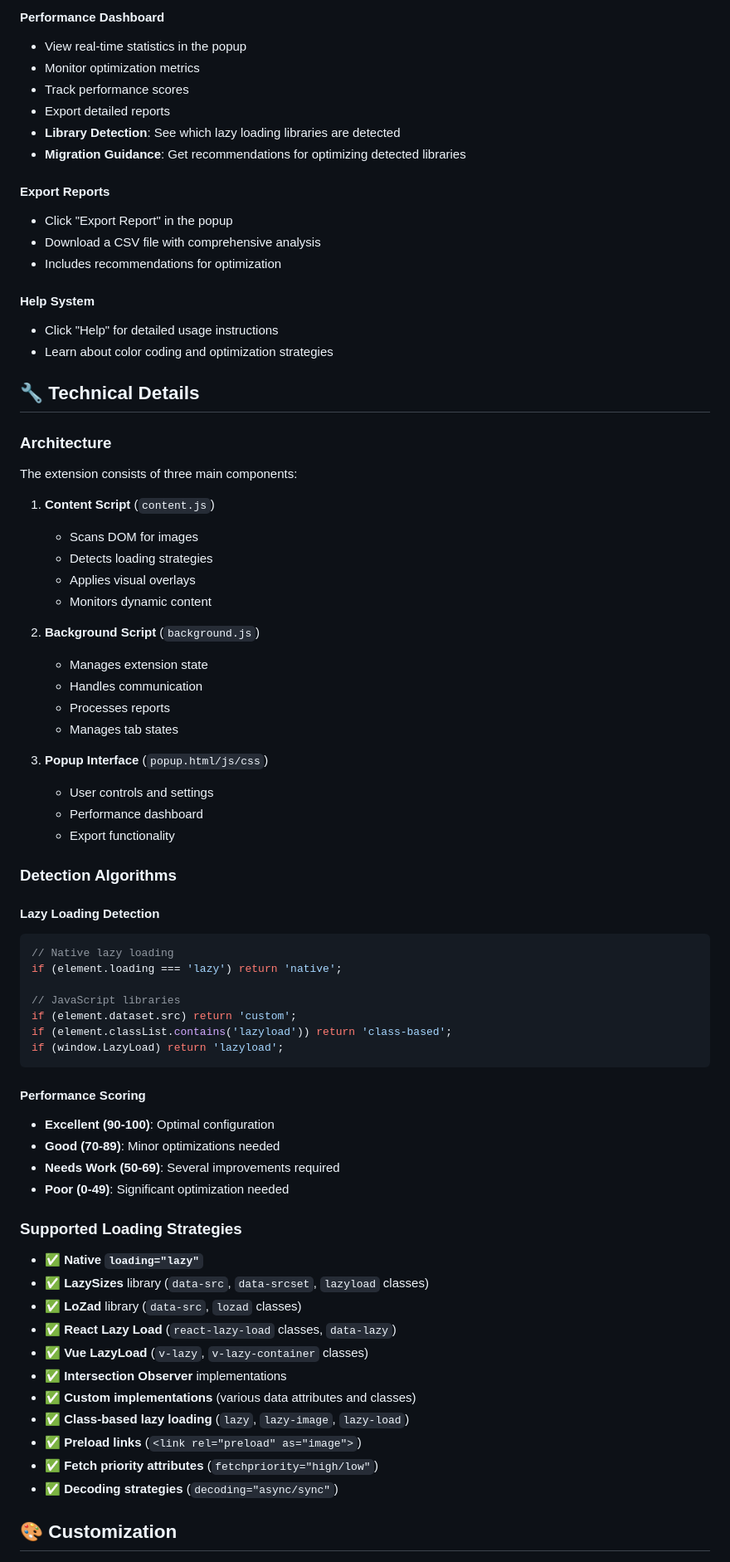
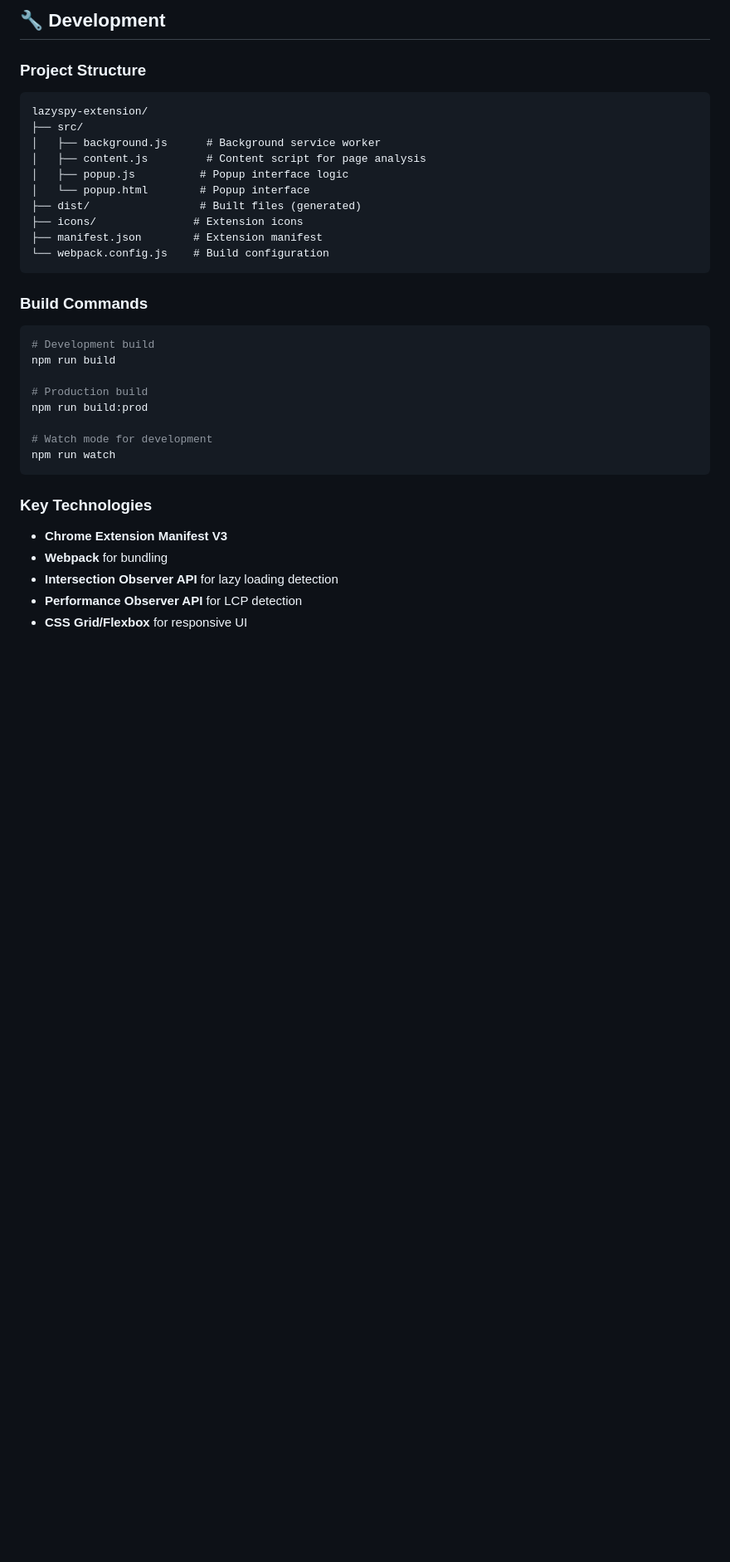
Before and after one commit to jefflouella/lazyspy-extension, a Markdown page: README.md, the part around one of its changes. Shown at 83% size. GitHub-like rendering; blank space fills up the shorter version.

````diff
--- a/README.md
+++ b/README.md
@@ -151,76 +87,36 @@ Once the extension is published to the Chrome Web Store:
 
-#### Performance Dashboard
-- View real-time statistics in the popup
-- Monitor optimization metrics
-- Track performance scores
-- Export detailed reports
-- **Library Detection**: See which lazy loading libraries are detected
-- **Migration Guidance**: Get recommendations for optimizing detected libraries
+## 🔧 Development
 
-#### Export Reports
-- Click "Export Report" in the popup
-- Download a CSV file with comprehensive analysis
-- Includes recommendations for optimization
-
-#### Help System
-- Click "Help" for detailed usage instructions
-- Learn about color coding and optimization strategies
-
-## 🔧 Technical Details
-
-### Architecture
-
-The extension consists of three main components:
-
-1. **Content Script** (`content.js`)
-   - Scans DOM for images
-   - Detects loading strategies
-   - Applies visual overlays
-   - Monitors dynamic content
-
-2. **Background Script** (`background.js`)
-   - Manages extension state
-   - Handles communication
-   - Processes reports
-   - Manages tab states
-
-3. **Popup Interface** (`popup.html/js/css`)
-   - User controls and settings
-   - Performance dashboard
-   - Export functionality
-
-### Detection Algorithms
-
-#### Lazy Loading Detection
-```javascript
-// Native lazy loading
-if (element.loading === 'lazy') return 'native';
-
-// JavaScript libraries
-if (element.dataset.src) return 'custom';
-if (element.classList.contains('lazyload')) return 'class-based';
-if (window.LazyLoad) return 'lazyload';
+### Project Structure
+```
+lazyspy-extension/
+├── src/
+│   ├── background.js      # Background service worker
+│   ├── content.js         # Content script for page analysis
+│   ├── popup.js          # Popup interface logic
+│   └── popup.html        # Popup interface
+├── dist/                 # Built files (generated)
+├── icons/               # Extension icons
+├── manifest.json        # Extension manifest
+└── webpack.config.js    # Build configuration
 ```
 
-#### Performance Scoring
-- **Excellent (90-100)**: Optimal configuration
-- **Good (70-89)**: Minor optimizations needed
-- **Needs Work (50-69)**: Several improvements required
-- **Poor (0-49)**: Significant optimization needed
+### Build Commands
+```bash
+# Development build
+npm run build
 
-### Supported Loading Strategies
+# Production build
+npm run build:prod
 
-- ✅ **Native `loading="lazy"`**
-- ✅ **LazySizes** library (`data-src`, `data-srcset`, `lazyload` classes)
-- ✅ **LoZad** library (`data-src`, `lozad` classes)
-- ✅ **React Lazy Load** (`react-lazy-load` classes, `data-lazy`)
-- ✅ **Vue LazyLoad** (`v-lazy`, `v-lazy-container` classes)
-- ✅ **Intersection Observer** implementations
-- ✅ **Custom implementations** (various data attributes and classes)
-- ✅ **Class-based lazy loading** (`lazy`, `lazy-image`, `lazy-load`)
-- ✅ **Preload links** (`<link rel="preload" as="image">`)
-- ✅ **Fetch priority attributes** (`fetchpriority="high/low"`)
-- ✅ **Decoding strategies** (`decoding="async/sync"`)
+# Watch mode for development
+npm run watch
+```
 
-## 🎨 Customization
+### Key Technologies
+- **Chrome Extension Manifest V3**
+- **Webpack** for bundling
+- **Intersection Observer API** for lazy loading detection
+- **Performance Observer API** for LCP detection
+- **CSS Grid/Flexbox** for responsive UI
 
````
Also changed, not shown: other parts of README.md (+123 -230 lines).
